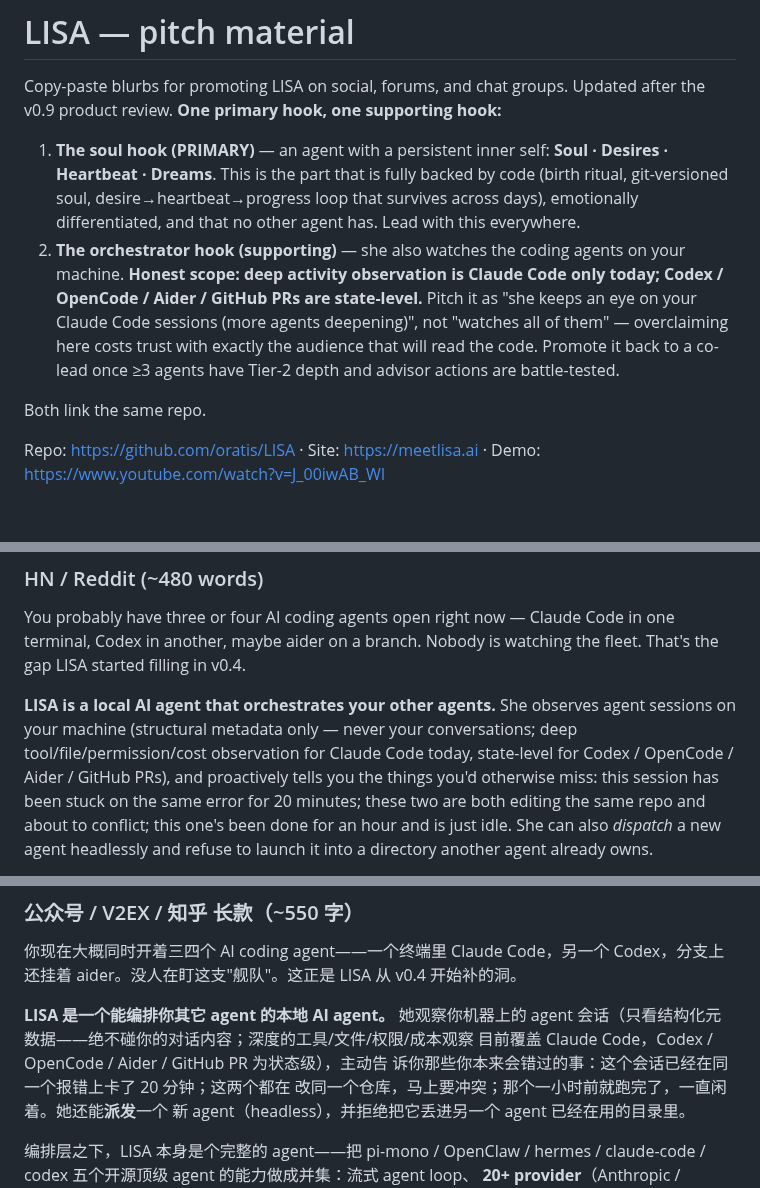
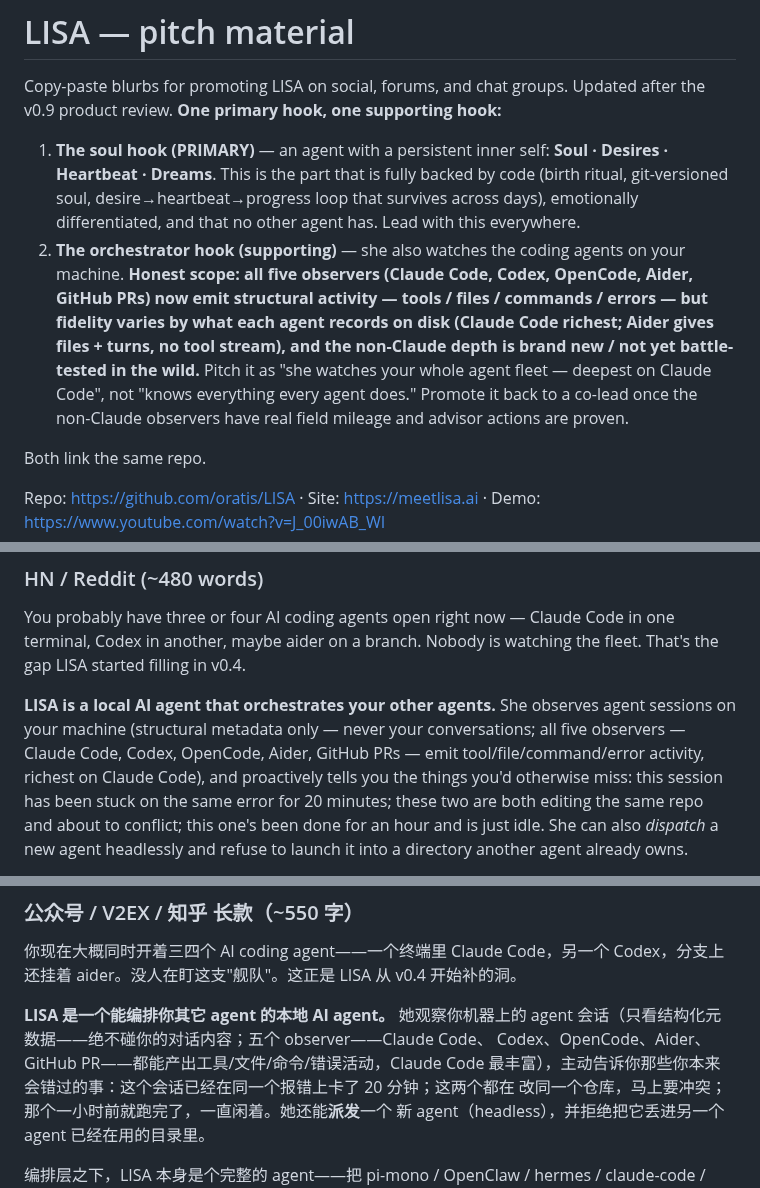
Before and after one commit to oratis/LISA, a Markdown page: PITCH.md, 3 parts joined by grey strips. GitHub-like rendering; blank space fills up the shorter version.

Commit message:
docs: orchestrator scope reflects Tier-2 now spanning all five observers
README (EN/zh) + PITCH updated from "deep observation is Claude Code only" to
"all five observers emit structural activity, fidelity varies by what each
agent records (Claude Code richest, Aider files+turns only); non-Claude depth
is new and not yet battle-tested." Keeps the soul hook primary per the review.

Co-Authored-By: Claude Fable 5 <noreply@anthropic.com>

```diff
--- a/PITCH.md
+++ b/PITCH.md
@@ -9,12 +9,14 @@ Updated after the v0.9 product review. **One primary hook, one supporting hook:*
    loop that survives across days), emotionally differentiated, and that no
    other agent has. Lead with this everywhere.
 2. **The orchestrator hook (supporting)** — she also watches the coding agents
-   on your machine. **Honest scope: deep activity observation is Claude Code
-   only today; Codex / OpenCode / Aider / GitHub PRs are state-level.** Pitch
-   it as "she keeps an eye on your Claude Code sessions (more agents
-   deepening)", not "watches all of them" — overclaiming here costs trust with
-   exactly the audience that will read the code. Promote it back to a co-lead
-   once ≥3 agents have Tier-2 depth and advisor actions are battle-tested.
+   on your machine. **Honest scope: all five observers (Claude Code, Codex,
+   OpenCode, Aider, GitHub PRs) now emit structural activity — tools / files /
+   commands / errors — but fidelity varies by what each agent records on disk
+   (Claude Code richest; Aider gives files + turns, no tool stream), and the
+   non-Claude depth is brand new / not yet battle-tested in the wild.** Pitch it
+   as "she watches your whole agent fleet — deepest on Claude Code", not "knows
+   everything every agent does." Promote it back to a co-lead once the
+   non-Claude observers have real field mileage and advisor actions are proven.
 
 Both link the same repo.
 
@@ -62,9 +64,9 @@ fleet. That's the gap LISA started filling in v0.4.
 
 **LISA is a local AI agent that orchestrates your other agents.** She observes
 agent sessions on your machine (structural metadata only — never your
-conversations; deep tool/file/permission/cost observation for Claude Code today,
-state-level for Codex / OpenCode / Aider / GitHub PRs), and proactively tells
-you the things you'd otherwise miss: this session has been stuck on the same
+conversations; all five observers — Claude Code, Codex, OpenCode, Aider, GitHub
+PRs — emit tool/file/command/error activity, richest on Claude Code), and
+proactively tells you the things you'd otherwise miss: this session has been stuck on the same
 error for 20 minutes; these two are both editing the same repo and about to
 conflict; this one's been done for an hour and is just idle. She can also
 *dispatch* a new agent headlessly and refuse to launch it into a directory
@@ -145,9 +147,10 @@ github.com/oratis/LISA
 Codex，分支上还挂着 aider。没人在盯这支"舰队"。这正是 LISA 从 v0.4 开始补的洞。
 
 **LISA 是一个能编排你其它 agent 的本地 AI agent。** 她观察你机器上的 agent
-会话（只看结构化元数据——绝不碰你的对话内容；深度的工具/文件/权限/成本观察
-目前覆盖 Claude Code，Codex / OpenCode / Aider / GitHub PR 为状态级），主动告
-诉你那些你本来会错过的事：这个会话已经在同一个报错上卡了 20 分钟；这两个都在
+会话（只看结构化元数据——绝不碰你的对话内容；五个 observer——Claude Code、
+Codex、OpenCode、Aider、GitHub PR——都能产出工具/文件/命令/错误活动，Claude
+Code 最丰富），主动告诉你那些你本来会错过的事：这个会话已经在同一个报错上卡了
+20 分钟；这两个都在
 改同一个仓库，马上要冲突；那个一小时前就跑完了，一直闲着。她还能**派发**一个
 新 agent（headless），并拒绝把它丢进另一个 agent 已经在用的目录里。
 
```
Also changed, not shown: README.md (+1 -1 lines), README.zh-CN.md (+1 -1 lines).
